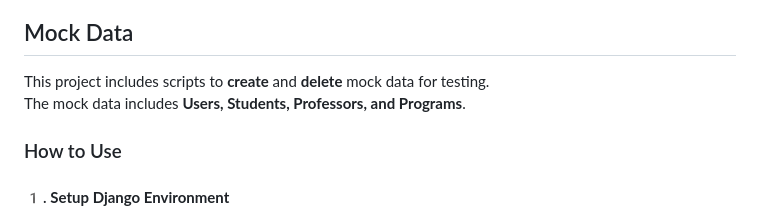
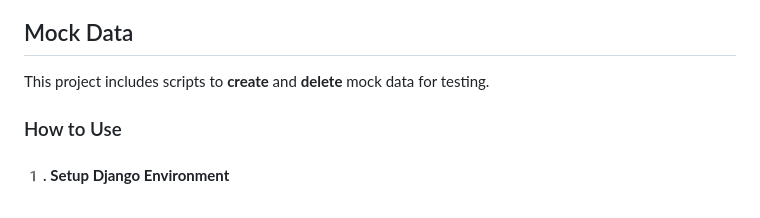
Before and after one commit to namolert/unihand, a Markdown page: README.md, the part around the change. GitHub-like rendering.

```diff
--- a/README.md
+++ b/README.md
@@ -69,7 +69,6 @@ Visit http://127.0.0.1:8000/ in your browser to access the application.
 ## Mock Data
 
 This project includes scripts to **create** and **delete** mock data for testing.
-The mock data includes **Users, Students, Professors, and Programs**.
 
 ### How to Use
 
```
